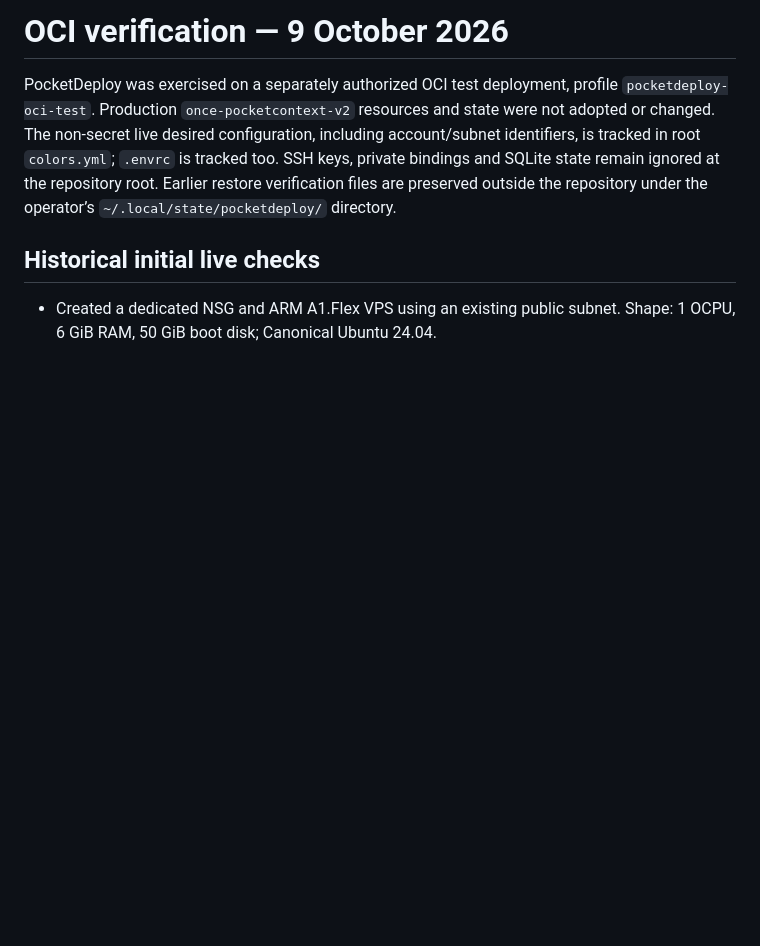
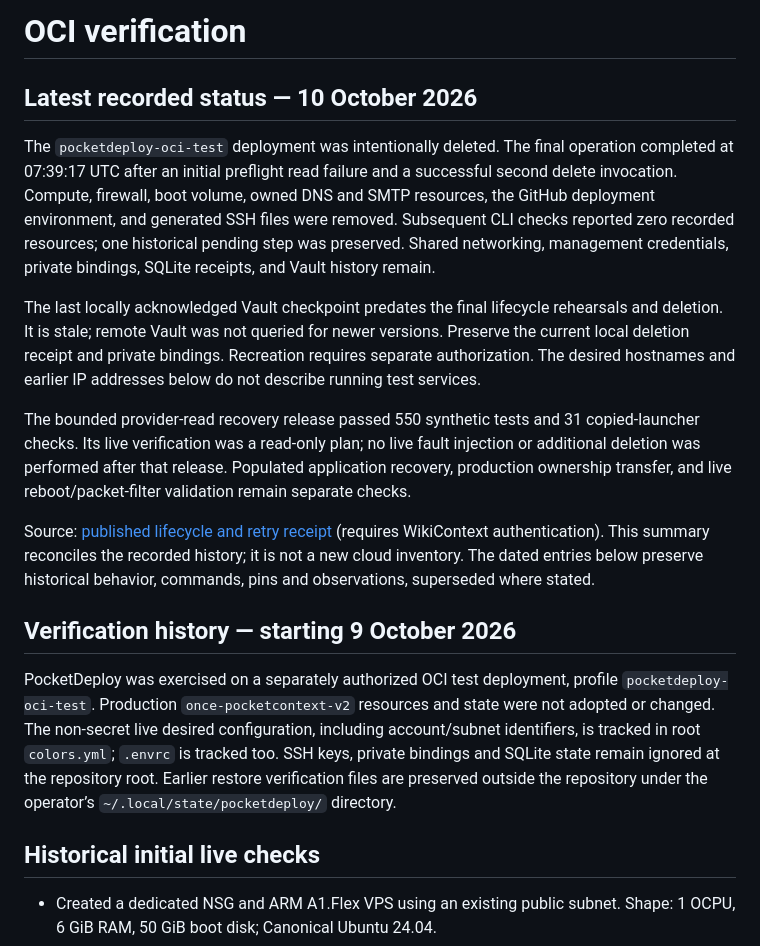
Before and after one commit to pocketcontext/pocketdeploy, a Markdown page: docs/verification.md, the part around the change. Rendered like a GitHub page; blank space fills up the shorter version.

```diff
--- a/docs/verification.md
+++ b/docs/verification.md
@@ -1,4 +1,33 @@
-# OCI verification — 9 October 2026
+# OCI verification
+
+## Latest recorded status — 10 October 2026
+
+The `pocketdeploy-oci-test` deployment was intentionally deleted. The final
+operation completed at 07:39:17 UTC after an initial preflight read failure and
+a successful second delete invocation. Compute, firewall, boot volume, owned
+DNS and SMTP resources, the GitHub deployment environment, and generated SSH
+files were removed. Subsequent CLI checks reported zero recorded resources;
+one historical pending step was preserved. Shared networking, management
+credentials, private bindings, SQLite receipts, and Vault history remain.
+
+The last locally acknowledged Vault checkpoint predates the final lifecycle
+rehearsals and deletion. It is stale; remote Vault was not queried for newer
+versions. Preserve the current local deletion receipt and private bindings.
+Recreation requires separate authorization. The desired hostnames and earlier
+IP addresses below do not describe running test services.
+
+The bounded provider-read recovery release passed 550 synthetic tests and 31
+copied-launcher checks. Its live verification was a read-only plan; no live
+fault injection or additional deletion was performed after that release.
+Populated application recovery, production ownership transfer, and live
+reboot/packet-filter validation remain separate checks.
+
+Source: [published lifecycle and retry receipt](https://wiki.pocketcontext.com/#/passages/13gfmw1e5k9xiqs)
+(requires WikiContext authentication). This summary reconciles the recorded
+history; it is not a new cloud inventory. The dated entries below preserve
+historical behavior, commands, pins and observations, superseded where stated.
+
+## Verification history — starting 9 October 2026
 
 PocketDeploy was exercised on a separately authorized OCI test deployment,
 profile `pocketdeploy-oci-test`. Production `once-pocketcontext-v2` resources and
```
Also changed, not shown: README.md (+33 -9 lines).
